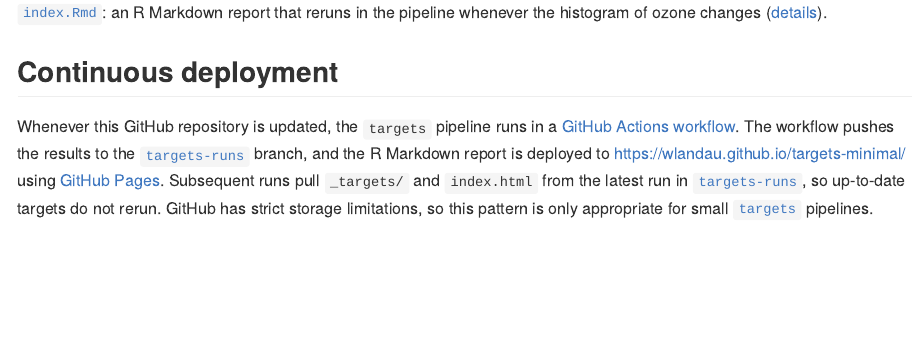
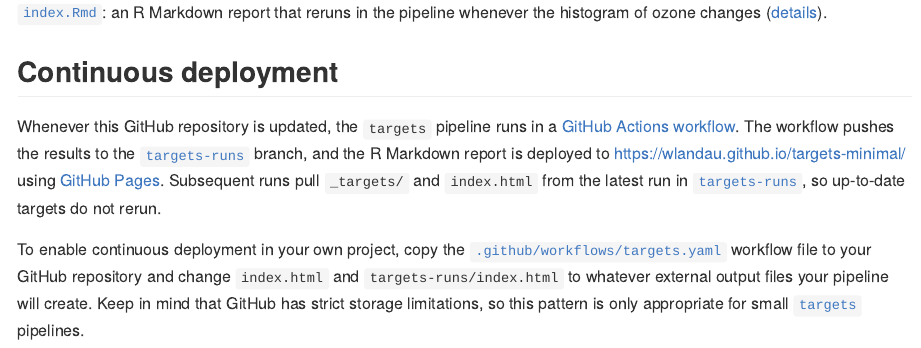
Before and after one commit to wlandau/targets-minimal, an R Markdown document (README.Rmd): the page in a window 1100 px wide, from 990 px down. The pictures show the output file README.md that the author committed with the source, drawn offline in the style of GitHub; badge pictures from the web are left out.

Commit message:
Report should skip

```diff
--- a/README.Rmd
+++ b/README.Rmd
@@ -45,4 +45,7 @@ File | Purpose
 
 ## Continuous deployment
 
-Whenever this GitHub repository is updated, the `targets` pipeline runs in a [GitHub Actions workflow](https://github.com/wlandau/targets-minimal/actions). The workflow pushes the results to the [`targets-runs`](https://github.com/wlandau/targets-minimal/tree/targets-runs) branch, and the R Markdown report is deployed to <https://wlandau.github.io/targets-minimal/> using [GitHub Pages](https://pages.github.com/). Subsequent runs pull `_targets/` and `index.html` from the latest run in [`targets-runs`](https://github.com/wlandau/targets-minimal/tree/targets-runs), so up-to-date targets do not rerun. GitHub has strict storage limitations, so this pattern is only appropriate for small [`targets`](https://docs.ropensci.org/targets) pipelines.
+Whenever this GitHub repository is updated, the `targets` pipeline runs in a [GitHub Actions workflow](https://github.com/wlandau/targets-minimal/actions). The workflow pushes the results to the [`targets-runs`](https://github.com/wlandau/targets-minimal/tree/targets-runs) branch, and the R Markdown report is deployed to <https://wlandau.github.io/targets-minimal/> using [GitHub Pages](https://pages.github.com/). Subsequent runs pull `_targets/` and `index.html` from the latest run in [`targets-runs`](https://github.com/wlandau/targets-minimal/tree/targets-runs), so up-to-date targets do not rerun.
+
+
+To enable continuous deployment in your own project, copy the [`.github/workflows/targets.yaml`](https://github.com/wlandau/targets-minimal/blob/main/.github/workflows/targets.yaml) workflow file to your GitHub repository and change `index.html` and `targets-runs/index.html` to whatever external output files your pipeline will create. Keep in mind that GitHub has strict storage limitations, so this pattern is only appropriate for small [`targets`](https://docs.ropensci.org/targets) pipelines.
```
Also changed, not shown: README.md.
